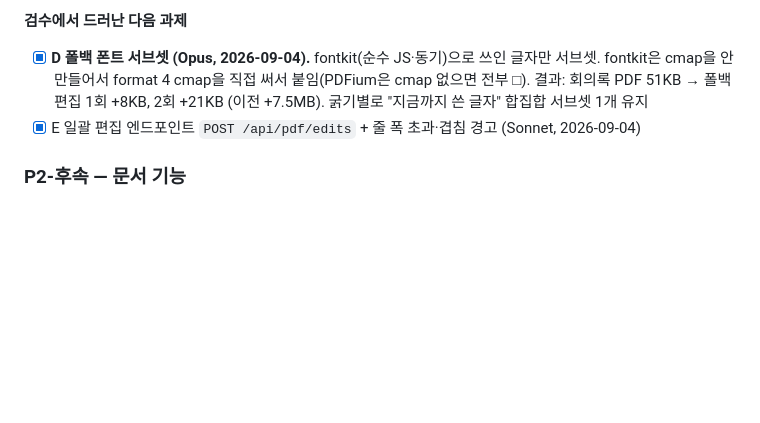
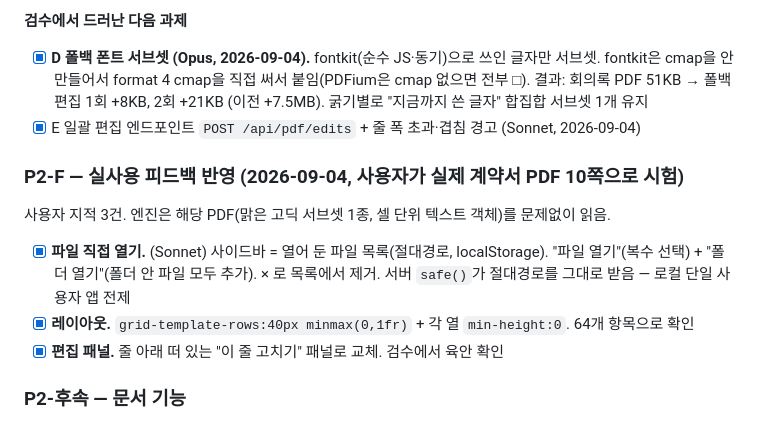
Before and after one commit to kindsusu/EDITOR_KIM, a Markdown page: PLAN.md, the part around the change. Rendered like a GitHub page; blank space fills up the shorter version.

Commit message:
PLAN: P2-F done
Co-Authored-By: Claude Fable 5.1 <noreply@anthropic.com>

```diff
--- a/PLAN.md
+++ b/PLAN.md
@@ -71,6 +71,12 @@ doc.close();
 - [x] **D 폴백 폰트 서브셋 (Opus, 2026-09-04).** fontkit(순수 JS·동기)으로 쓰인 글자만 서브셋. fontkit은 cmap을 안 만들어서 format 4 cmap을 직접 써서 붙임(PDFium은 cmap 없으면 전부 □). 결과: 회의록 PDF 51KB → 폴백 편집 1회 +8KB, 2회 +21KB (이전 +7.5MB). 굵기별로 "지금까지 쓴 글자" 합집합 서브셋 1개 유지
 - [x] E 일괄 편집 엔드포인트 `POST /api/pdf/edits` + 줄 폭 초과·겹침 경고 (Sonnet, 2026-09-04)
 
+### P2-F — 실사용 피드백 반영 (2026-09-04, 사용자가 실제 계약서 PDF 10쪽으로 시험)
+사용자 지적 3건. 엔진은 해당 PDF(맑은 고딕 서브셋 1종, 셀 단위 텍스트 객체)를 문제없이 읽음.
+- [x] **파일 직접 열기.** (Sonnet) 사이드바 = 열어 둔 파일 목록(절대경로, localStorage). "파일 열기"(복수 선택) + "폴더 열기"(폴더 안 파일 모두 추가). × 로 목록에서 제거. 서버 `safe()`가 절대경로를 그대로 받음 — 로컬 단일 사용자 앱 전제
+- [x] **레이아웃.** `grid-template-rows:40px minmax(0,1fr)` + 각 열 `min-height:0`. 64개 항목으로 확인
+- [x] **편집 패널.** 줄 아래 떠 있는 "이 줄 고치기" 패널로 교체. 검수에서 육안 확인
+
 ### P2-후속 — 문서 기능
 - [ ] UI에 "PDF로 내보내기" 버튼 (C의 도구를 연결)
 - [ ] PDF → MD 변환 (PDFium 텍스트 추출 → Claude로 제목·표 구조 복원)
```
